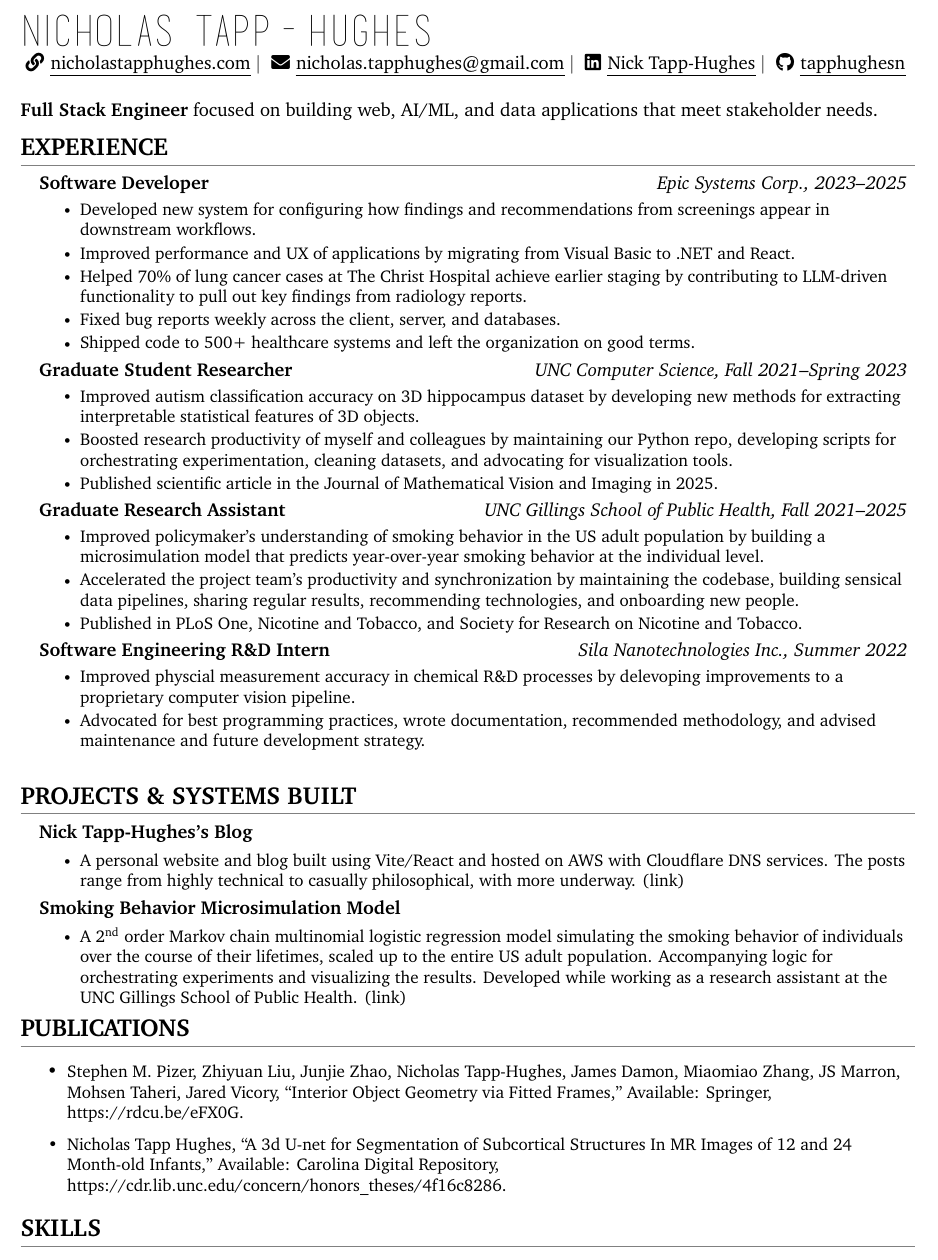
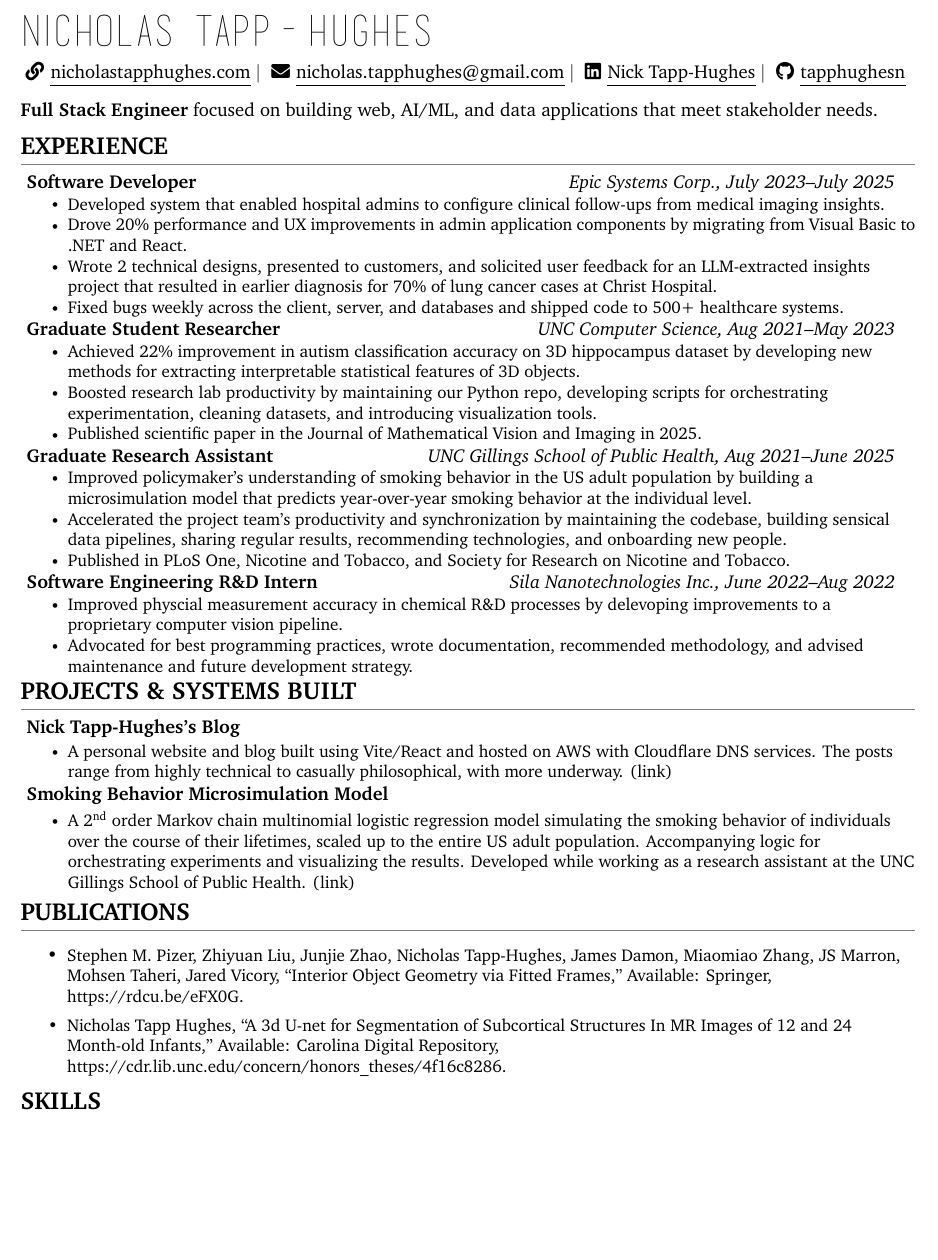
Before and after one commit to tapphughesn/latex-resumes, a LaTeX CV (nickcv-1page/main.tex, which reads nickcv-1page/preamble.tex): part of page 1 of 2 before the commit and part of the page after it, cut so that both start at the same text, the shorter picture padded with empty space. Compiled offline with XeLaTeX.

Commit message:
update experience content

```diff
--- a/nickcv-1page/main.tex
+++ b/nickcv-1page/main.tex
@@ -24,6 +24,7 @@
 
 % Links
 
+\vspace{2mm}
 \href{https://www.nicholastapphughes.com}{
     \faLink
     \thinspace \thinspace
@@ -43,7 +44,7 @@
 
 % Mission Statement
 
-\vspace{5mm}
+\vspace{3mm}
 \textbf{Full Stack Engineer} focused on building web, AI/ML, and data applications that meet stakeholder needs.
 
 %-----------EXPERIENCE-----------
@@ -52,59 +53,61 @@
   \resumeSubHeadingListStart
     \vspace{-1.5mm}
     \resumeSubheading
-      {Software Developer}{Epic Systems Corp., 2023--2025}
+      {Software Developer}{Epic Systems Corp., July 2023--July 2025}
       {}{}
-      \vspace{-1.5mm}
       \vspace{-5.5mm}
 
       \resumeItemListStart
-        \resumeItem{Developed new system for configuring how findings and recommendations from screenings appear in downstream workflows.}
 
-        \resumeItem{Improved performance and UX of applications by migrating from Visual Basic to .NET and React.}
+        \resumeItem{Developed system that enabled hospital admins to configure clinical follow-ups from medical imaging insights.}
 
-        \resumeItem{Helped 70\% of lung cancer cases at The Christ Hospital achieve earlier staging by contributing to LLM-driven functionality to pull out key findings from radiology reports.}
+        \resumeItem{Drove 20\% performance and UX improvements in admin application components by migrating from Visual Basic to .NET and React.}
 
-        \resumeItem{Fixed bug reports weekly across the client, server, and databases.}
+        \resumeItem{Wrote 2 technical designs, presented to customers, and solicited user feedback for an LLM-extracted insights project that resulted in earlier diagnosis for 70\% of lung cancer cases at Christ Hospital.}
 
-        \resumeItem{Shipped code to 500+ healthcare systems and left the organization on good terms.}
+        \resumeItem{Fixed bugs weekly across the client, server, and databases and shipped code to 500+ healthcare systems.}
 
       \resumeItemListEnd
 
     \vspace{-1.5mm}
     \resumeSubheading
-      {Graduate Student Researcher}{UNC Computer Science, Fall 2021--Spring 2023}
+      {Graduate Student Researcher}{UNC Computer Science, Aug 2021--May 2023}
       {}{}
-      \vspace{-1.5mm}
       \vspace{-5.5mm}
 
       \resumeItemListStart
-        \resumeItem{Improved autism classification accuracy on 3D hippocampus dataset by developing new methods for extracting interpretable statistical features of 3D objects.}
-        \resumeItem{Boosted research productivity of myself and colleagues by maintaining our Python repo, developing scripts for orchestrating experimentation, cleaning datasets, and advocating for visualization tools. }
-        \resumeItem{Published scientific article in the Journal of Mathematical Vision and Imaging in 2025.}
+        \resumeItem{Achieved 22\% improvement in autism classification accuracy on 3D hippocampus dataset  by developing new methods for extracting interpretable statistical features of 3D objects.}
+
+        \resumeItem{Boosted research lab productivity by maintaining our Python repo, developing scripts for orchestrating experimentation, cleaning datasets, and introducing visualization tools. }
+
+        \resumeItem{Published scientific paper in the Journal of Mathematical Vision and Imaging in 2025.}
 
       \resumeItemListEnd
         \vspace{-1.5mm}
       \resumeSubheading
-      {Graduate Research Assistant}{UNC Gillings School of Public Health, Fall 2021--2025}
+      {Graduate Research Assistant}{UNC Gillings School of Public Health, Aug 2021--June 2025}
       {}{}
-      \vspace{-1.5mm}
       \vspace{-5.5mm}
 
       \resumeItemListStart
+
         \resumeItem{Improved policymaker's understanding of smoking behavior in the US adult population by building a microsimulation model that predicts year-over-year smoking behavior at the individual level.}
+
         \resumeItem{Accelerated the project team's productivity and synchronization by maintaining the codebase, building sensical data pipelines, sharing regular results, recommending technologies, and onboarding new people.}
+
         \resumeItem{Published in PLoS One, Nicotine and Tobacco, and Society for Research on Nicotine and Tobacco.}
+
       \resumeItemListEnd
 
     \vspace{-1.5mm}
     \resumeSubheading
-      {Software Engineering R\&D Intern}{Sila Nanotechnologies Inc., Summer 2022}
+      {Software Engineering R\&D Intern}{Sila Nanotechnologies Inc., June 2022--Aug 2022}
       {}{}
-      \vspace{-1.5mm}
       \vspace{-5.5mm}
 
       \resumeItemListStart
         \resumeItem{Improved physcial measurement accuracy in chemical R\&D processes by delevoping improvements to a proprietary computer vision pipeline.}
+
         \resumeItem{Advocated for best programming practices, wrote documentation, recommended methodology, and advised maintenance and future development strategy.}
 
       \resumeItemListEnd
@@ -112,14 +115,13 @@
      \resumeSubHeadingListEnd
 
 %-----------Projects-----------
-\vspace{-4mm}
+\vspace{-8mm}
 \section{PROJECTS \& SYSTEMS BUILT}
   \resumeSubHeadingListStart
     \vspace{-1.5mm}
     \resumeSubheading
       {Nick Tapp-Hughes's Blog}{}
       {}{}
-      \vspace{-1.5mm}
       \vspace{-5mm}
 
       \resumeItemListStart
@@ -129,30 +131,18 @@
     \resumeSubheading
       {Smoking Behavior Microsimulation Model}{}
       {}{}
-      \vspace{-1.5mm}
       \vspace{-5mm}
 
       \resumeItemListStart
         \resumeItem{A 2\textsuperscript{nd} order Markov chain multinomial logistic regression model simulating the smoking behavior of individuals over the course of their lifetimes, scaled up to the entire US adult population. Accompanying logic for orchestrating experiments and visualizing the results. Developed while working as a research assistant at the UNC Gillings School of Public Health. \href{https://github.com/tapphughesn/menthol-model}{(link)}}
       \resumeItemListEnd
-        \vspace{-1.5mm}
-    % \resumeSubheading
-    %   {NetSeg}{}
-    %   {}{}
-        \vspace{-1.5mm}
-    %   \vspace{-5mm}
-    %
-    %   \resumeItemListStart
-    %     \resumeItem{A GUI tool for deep-learning based segmentation of MR images, developed while conducting research for an undergraduate honors thesis under Dr. Martin Styner. \href{https://github.com/tapphughesn/NetSeg}{(link)}}
-    %   \resumeItemListEnd
-
       \vspace{-2mm}
 
      \resumeSubHeadingListEnd
 
 
  %-----------Publications-----------
-\vspace{-4mm}
+\vspace{-5mm}
 \section{PUBLICATIONS}
 
 \resumeItemListStart
--- a/nickcv-1page/preamble.tex
+++ b/nickcv-1page/preamble.tex
@@ -75,10 +75,10 @@ UprightFont = basictitlefont
 
 % Sections formatting
 \titleformat{\section}
-  {\normalfont\Large\bfseries\raggedright} % Bold and large font
-  {}{0pt}                                 % No prefix (like 1.1)
-  {}                                      % Code before title
-  [{\color{gray}\titlerule}]              % Horizontal rule AFTER title
+  {\normalfont\Large\bfseries\raggedright}
+  {}{0pt}
+  {}
+  [{\color{gray}\titlerule}]
 
 %-------------------------
 % Custom commands
@@ -114,7 +114,9 @@ UprightFont = basictitlefont
 
 \renewcommand\labelitemii{$\vcenter{\hbox{\tiny$\bullet$}}$}
 
-\newcommand{\resumeSubHeadingListStart}{\begin{itemize}[leftmargin=0.15in, label={}]}
+\newcommand{\resumeSubHeadingListStart}{\begin{itemize}[leftmargin=0.05in, label={}]}
 \newcommand{\resumeSubHeadingListEnd}{\end{itemize}}
+\newcommand{\resumeBigItemListStart}{\begin{itemize}[label={}, leftmargin=0.05in, label={}]}
+\newcommand{\resumeBigItemListEnd}{\end{itemize}}
 \newcommand{\resumeItemListStart}{\begin{itemize}}
 \newcommand{\resumeItemListEnd}{\end{itemize}\vspace{-5pt}}
```
Also changed, not shown: nickcv-1page/main.pdf.
